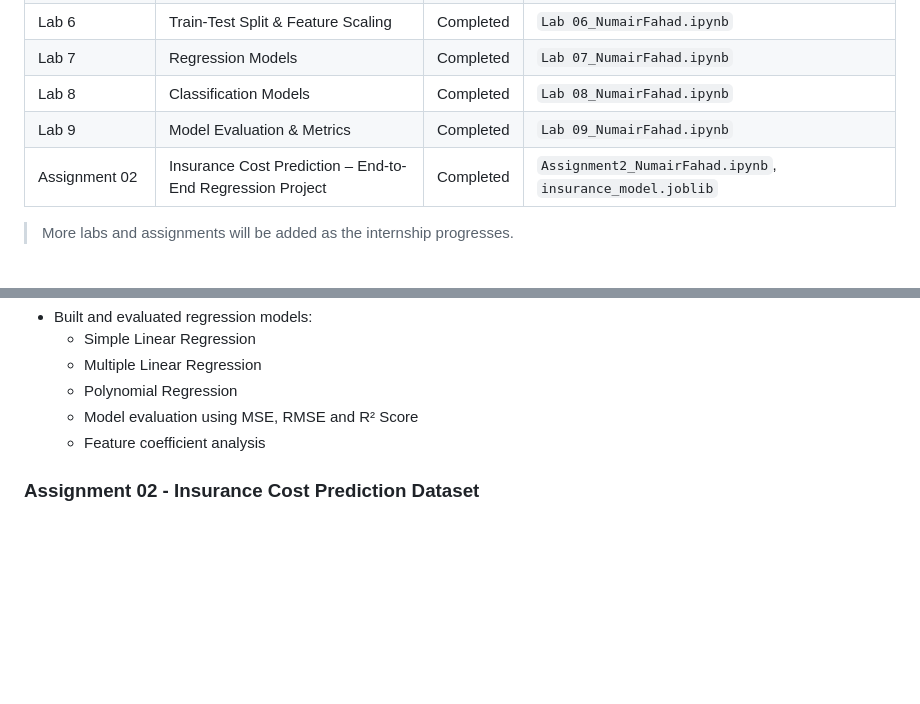
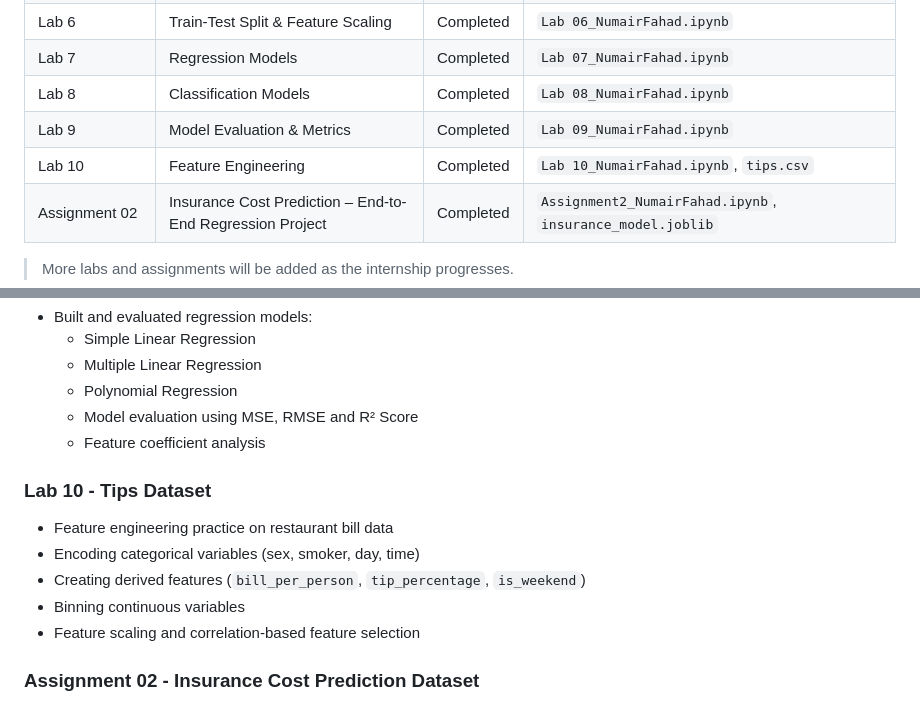
Before and after one commit to numair-2003/AIML-Internship-NumairFahad, a Markdown page: README.md, 2 parts joined by grey strips. Drawn GitHub-style; blank space fills up the shorter version.

```diff
--- a/README.md
+++ b/README.md
@@ -14,6 +14,7 @@ Hello everyone! I am **Numair Fahad**, a BSCS undergraduate at the **National Un
 | Lab 7            | Regression Models                          | Completed    | `Lab 07_NumairFahad.ipynb` |
 | Lab 8            | Classification Models                      | Completed    | `Lab 08_NumairFahad.ipynb` |
 | Lab 9            | Model Evaluation & Metrics                 | Completed    | `Lab 09_NumairFahad.ipynb` |
+| Lab 10           | Feature Engineering                        | Completed    | `Lab 10_NumairFahad.ipynb`, `tips.csv` |
 | Assignment 02 | Insurance Cost Prediction – End-to-End Regression Project | Completed | `Assignment2_NumairFahad.ipynb`, `insurance_model.joblib` |
 
 > More labs and assignments will be added as the internship progresses.
@@ -87,6 +88,14 @@ Hello everyone! I am **Numair Fahad**, a BSCS undergraduate at the **National Un
   - Model evaluation using MSE, RMSE and R² Score
   - Feature coefficient analysis
 
+### Lab 10 - Tips Dataset
+
+- Feature engineering practice on restaurant bill data
+- Encoding categorical variables (sex, smoker, day, time)
+- Creating derived features (`bill_per_person`, `tip_percentage`, `is_weekend`)
+- Binning continuous variables
+- Feature scaling and correlation-based feature selection
+
 ### Assignment 02 - Insurance Cost Prediction Dataset
 
 - `insurance_model.joblib` — A trained and saved regression model built on the Medical Insurance Cost dataset. Work performed includes:
```
